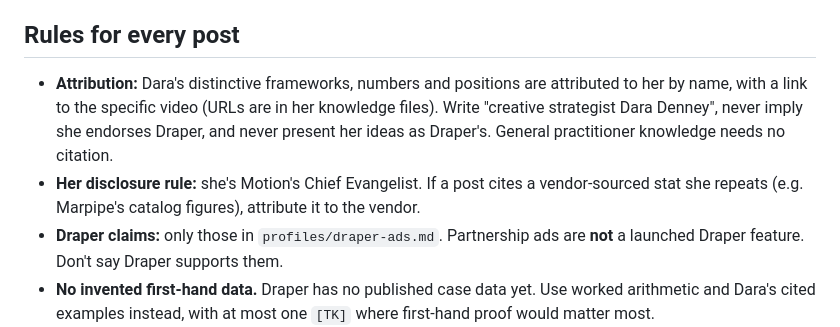
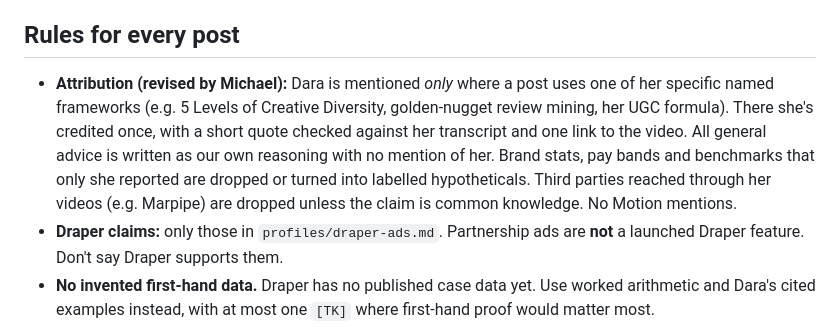
Before and after one commit to michaelwonderland/miscworkstuff, a Markdown page: drafts/draper-blog/PLAN.md, the part around the change. Rendered like a GitHub page.

Commit message:
PLAN: Dara credited only for her specific frameworks
Co-Authored-By: Claude Opus 5.5 <noreply@anthropic.com>
Claude-Session: https://claude.ai/code/session_01VWwgivgtD3PndKxGiw4j7Z

```diff
--- a/drafts/draper-blog/PLAN.md
+++ b/drafts/draper-blog/PLAN.md
@@ -33,8 +33,7 @@ Cross-links: 11 is the hub for 1, 4, 5 and 6. 12 links to 8 and 10. Each post li
 
 ## Rules for every post
 
-- **Attribution:** Dara's distinctive frameworks, numbers and positions are attributed to her by name, with a link to the specific video (URLs are in her knowledge files). Write "creative strategist Dara Denney", never imply she endorses Draper, and never present her ideas as Draper's. General practitioner knowledge needs no citation.
-- **Her disclosure rule:** she's Motion's Chief Evangelist. If a post cites a vendor-sourced stat she repeats (e.g. Marpipe's catalog figures), attribute it to the vendor.
+- **Attribution (revised by Michael):** Dara is mentioned *only* where a post uses one of her specific named frameworks (e.g. 5 Levels of Creative Diversity, golden-nugget review mining, her UGC formula). There she's credited once, with a short quote checked against her transcript and one link to the video. All general advice is written as our own reasoning with no mention of her. Brand stats, pay bands and benchmarks that only she reported are dropped or turned into labelled hypotheticals. Third parties reached through her videos (e.g. Marpipe) are dropped unless the claim is common knowledge. No Motion mentions.
 - **Draper claims:** only those in `profiles/draper-ads.md`. Partnership ads are **not** a launched Draper feature. Don't say Draper supports them.
 - **No invented first-hand data.** Draper has no published case data yet. Use worked arithmetic and Dara's cited examples instead, with at most one `[TK]` where first-hand proof would matter most.
 - **Retired tactics:** never present anything from the "retired" sections of her files as current advice (e.g. ad longevity as proof of performance).
```
